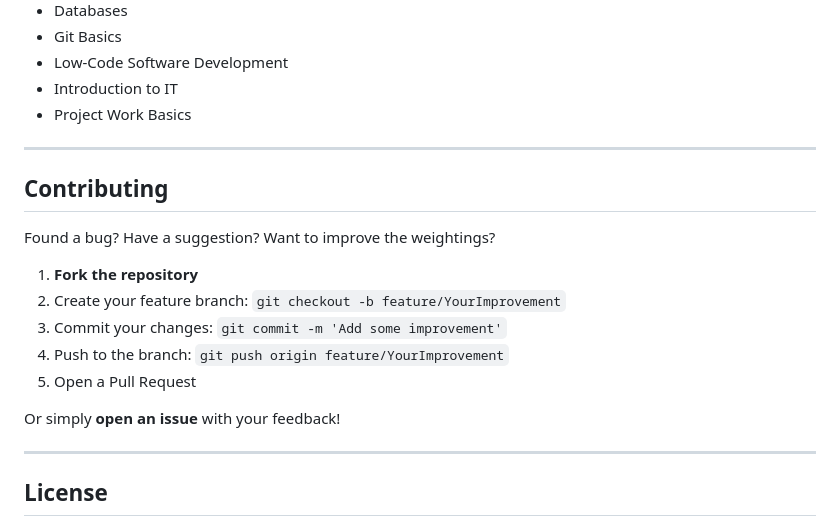
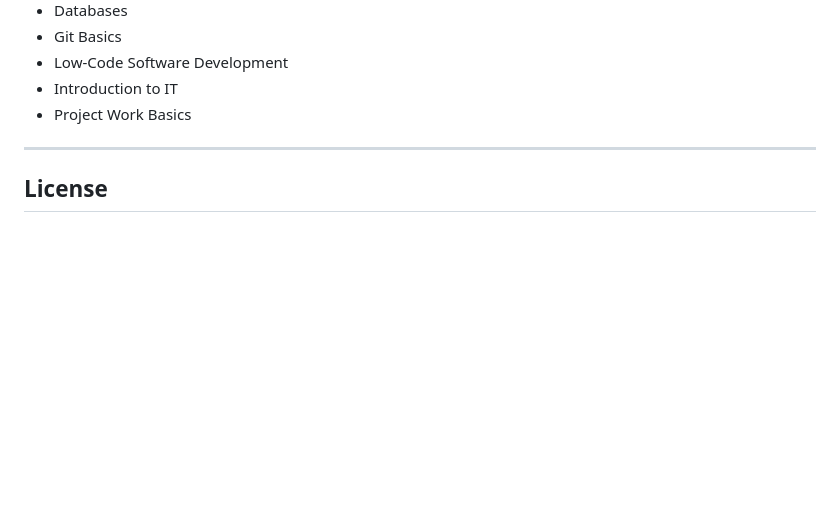
Before and after one commit to ruwanfer/tuas-path-finder, a Markdown page: README.md, the part around the change. Drawn GitHub-style; blank space fills up the shorter version.

Commit message:
Remove contributing guidelines from README
Removed the contributing section from the README.

```diff
--- a/README.md
+++ b/README.md
@@ -135,20 +135,6 @@ The subject list is based on the actual **TUAS ICT first-year curriculum**:
 
 ---
 
-##  Contributing
-
-Found a bug? Have a suggestion? Want to improve the weightings?
-
-1. **Fork the repository**
-2. Create your feature branch: `git checkout -b feature/YourImprovement`
-3. Commit your changes: `git commit -m 'Add some improvement'`
-4. Push to the branch: `git push origin feature/YourImprovement`
-5. Open a Pull Request
-
-Or simply **open an issue** with your feedback!
-
----
-
 ##  License
 
 This project is created for educational purposes at **Turku University of Applied Sciences**. Feel free to use, modify, and share with fellow students.
```
